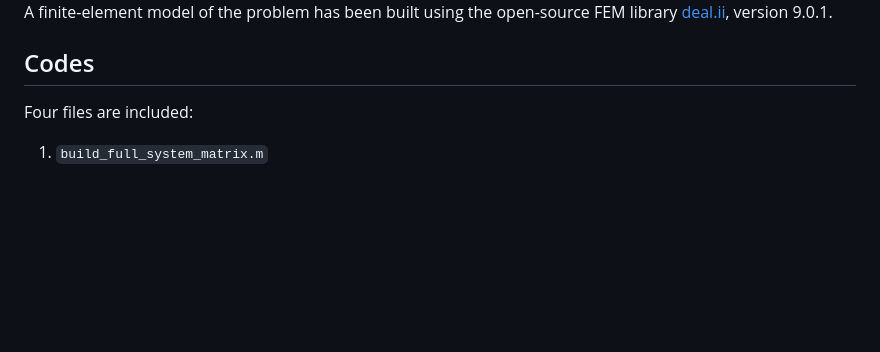
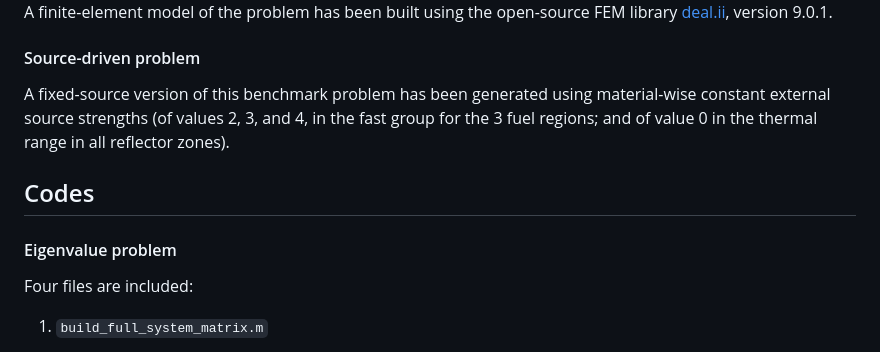
Before and after one commit to ragusa/POD_eigenvalue, a Markdown page: README.md, the part around the change printed below. GitHub-like rendering; blank space fills up the shorter version.

````diff
--- a/README.md
+++ b/README.md
@@ -24,8 +31,13 @@ R. R. Lee, D. A. Maneley, B. Micheelsen, D. R. Vondy, M. R. Wagner, W. Werner, M
 
 A finite-element model of the problem has been built using the open-source FEM library [deal.ii](https://www.dealii.org), version 9.0.1.
 
+#### Source-driven problem
+
+A fixed-source version of this benchmark problem has been generated using material-wise constant external source strengths (of values 2, 3, and 4, in the fast group for the 3 fuel regions; and of value 0 in the thermal range in all reflector zones).
 
 ## Codes
+
+#### Eigenvalue problem
 
 Four files are included:
 1. ```build_full_system_matrix.m```
````
Also changed, not shown: other parts of README.md (+24 -9 lines), rom_mg.png (added), rom_monolithic.png (added), sys_assembly.png (added), 1 other file.
